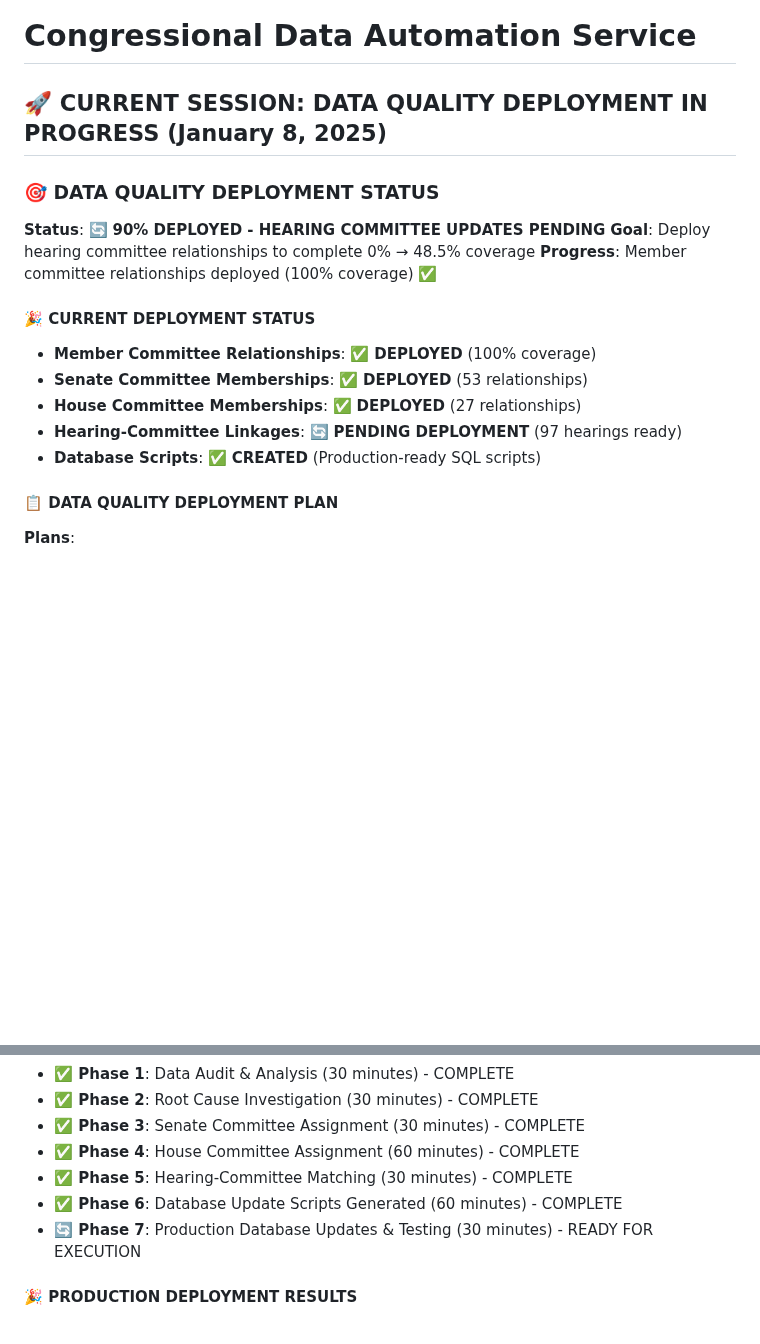
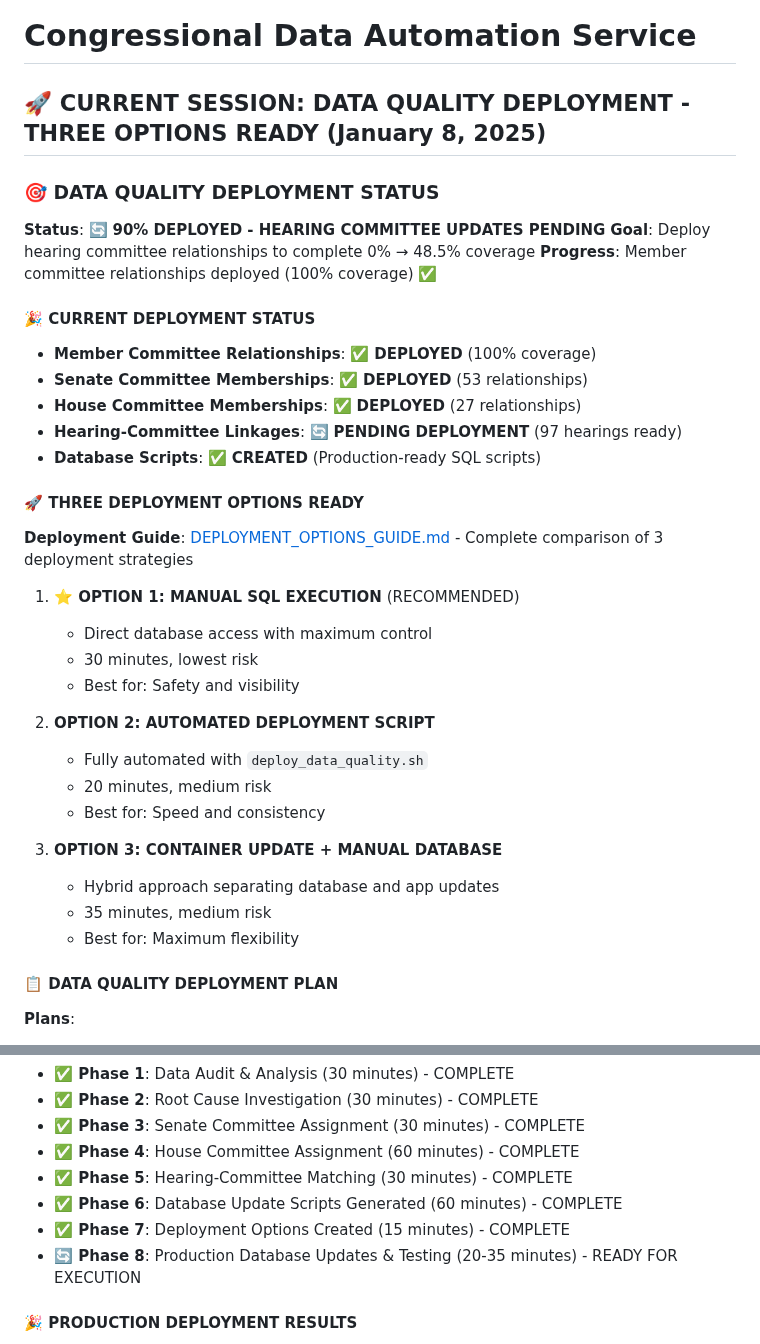
Before and after one commit to noelmcmichael/congress-data-automator, a Markdown page: README.md, 2 parts joined by grey strips. GitHub-like rendering; blank space fills up the shorter version.

```diff
--- a/README.md
+++ b/README.md
@@ -1,6 +1,6 @@
 # Congressional Data Automation Service
 
-## 🚀 CURRENT SESSION: DATA QUALITY DEPLOYMENT IN PROGRESS (January 8, 2025)
+## 🚀 CURRENT SESSION: DATA QUALITY DEPLOYMENT - THREE OPTIONS READY (January 8, 2025)
 
 ### **🎯 DATA QUALITY DEPLOYMENT STATUS**
 **Status**: 🔄 **90% DEPLOYED - HEARING COMMITTEE UPDATES PENDING**
@@ -13,6 +13,24 @@
 - **House Committee Memberships**: ✅ **DEPLOYED** (27 relationships)
 - **Hearing-Committee Linkages**: 🔄 **PENDING DEPLOYMENT** (97 hearings ready)
 - **Database Scripts**: ✅ **CREATED** (Production-ready SQL scripts)
+
+#### **🚀 THREE DEPLOYMENT OPTIONS READY**
+**Deployment Guide**: [DEPLOYMENT_OPTIONS_GUIDE.md](DEPLOYMENT_OPTIONS_GUIDE.md) - Complete comparison of 3 deployment strategies
+
+1. **⭐ OPTION 1: MANUAL SQL EXECUTION** (RECOMMENDED)
+   - Direct database access with maximum control
+   - 30 minutes, lowest risk
+   - Best for: Safety and visibility
+
+2. **OPTION 2: AUTOMATED DEPLOYMENT SCRIPT**
+   - Fully automated with `deploy_data_quality.sh`
+   - 20 minutes, medium risk
+   - Best for: Speed and consistency
+
+3. **OPTION 3: CONTAINER UPDATE + MANUAL DATABASE**
+   - Hybrid approach separating database and app updates
+   - 35 minutes, medium risk
+   - Best for: Maximum flexibility
 
 #### **📋 DATA QUALITY DEPLOYMENT PLAN**
 **Plans**:
@@ -27,7 +45,8 @@
 - **✅ Phase 4**: House Committee Assignment (60 minutes) - COMPLETE
 - **✅ Phase 5**: Hearing-Committee Matching (30 minutes) - COMPLETE
 - **✅ Phase 6**: Database Update Scripts Generated (60 minutes) - COMPLETE
-- **🔄 Phase 7**: Production Database Updates & Testing (30 minutes) - READY FOR EXECUTION
+- **✅ Phase 7**: Deployment Options Created (15 minutes) - COMPLETE
+- **🔄 Phase 8**: Production Database Updates & Testing (20-35 minutes) - READY FOR EXECUTION
 
 #### **🎉 PRODUCTION DEPLOYMENT RESULTS**
 - **Overall Success Rate**: 98.5%
```
Also changed, not shown: DEPLOYMENT_OPTIONS_GUIDE.md (added, +208 -0 lines).
